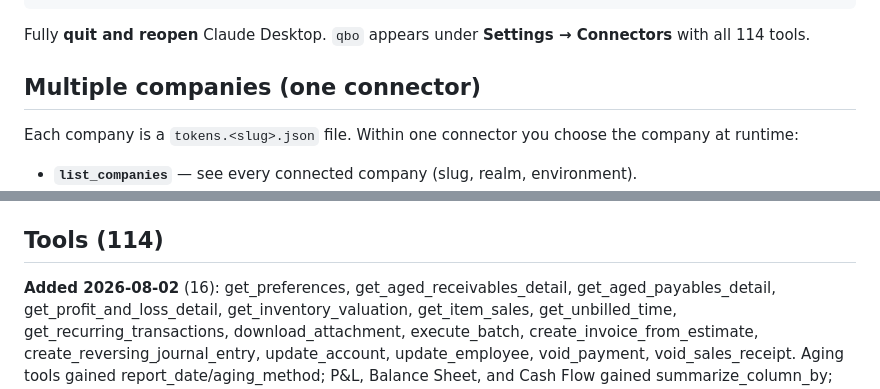
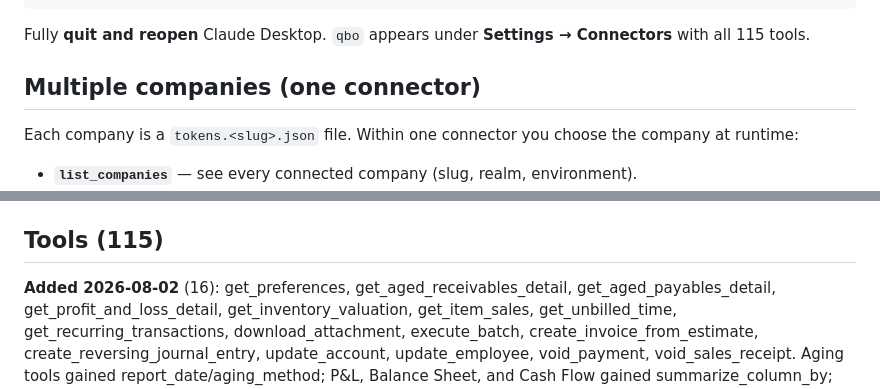
Before and after one commit to scotchua/better-quickbooks-Claude-connector, a Markdown page: DEVELOPER.md, 2 parts joined by grey strips. Rendered like a GitHub page.

````diff
--- a/DEVELOPER.md
+++ b/DEVELOPER.md
@@ -92,7 +92,7 @@ Windows (use `node.exe`, and **double** every backslash in JSON):
 }
 ```
 Fully **quit and reopen** Claude Desktop. `qbo` appears under
-**Settings → Connectors** with all 114 tools.
+**Settings → Connectors** with all 115 tools.
 
 ## Multiple companies (one connector)
 
@@ -137,7 +137,7 @@ troubleshooting reference. After the first setup, adding a company needs no
 restart. Legacy per-company `qbo-<slug>` connectors still work; the scripts
 report them and support migration to the unified entry.
 
-## Tools (114)
+## Tools (115)
 
 **Added 2026-08-02** (16): get_preferences, get_aged_receivables_detail,
 get_aged_payables_detail, get_profit_and_loss_detail, get_inventory_valuation,
````
Also changed, not shown: README.md (+1 -1 lines), TESTING.md (+1 -1 lines).
